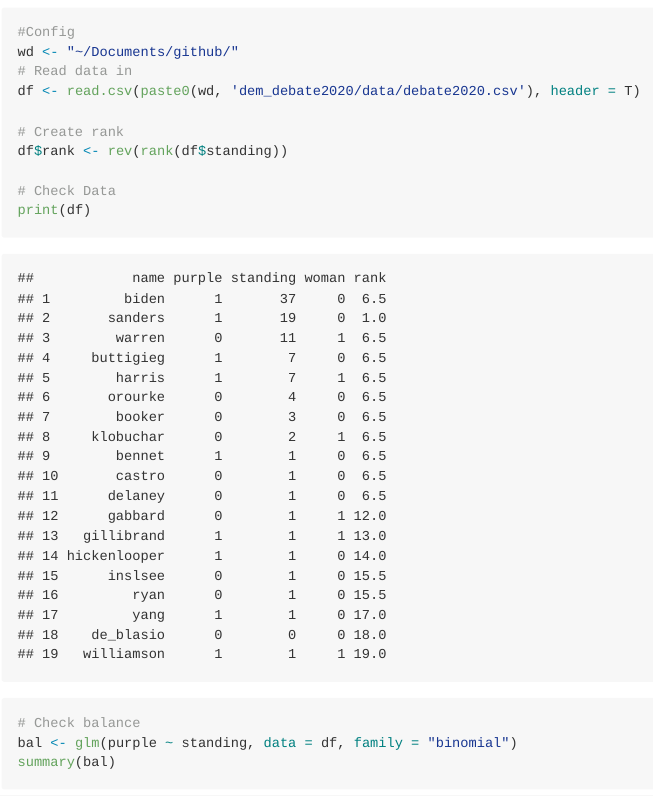
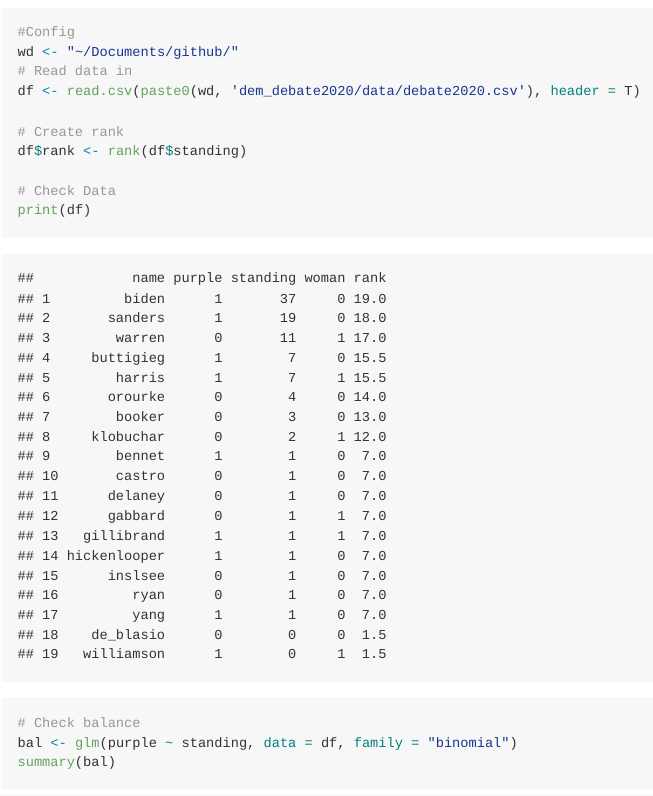
Before and after one commit to zachacrowell/dem_debates2020, an R Markdown document (code/bal_check.Rmd): the page in a window 1100 px wide, from 100 px down. The pictures show the output file code/bal_check.md that the author committed with the source, drawn offline in the style of GitHub.

Commit message:
dumb typos for a dumb joke

```diff
--- a/code/bal_check.Rmd
+++ b/code/bal_check.Rmd
@@ -15,7 +15,7 @@ wd <- "~/Documents/github/"
 df <- read.csv(paste0(wd, 'dem_debate2020/data/debate2020.csv'), header = T)
 
 # Create rank
-df$rank <- rev(rank(df$standing))
+df$rank <- rank(df$standing)
 
 # Check Data
 print(df)
--- a/data/debate2020.csv
+++ b/data/debate2020.csv
@@ -17,4 +17,4 @@ inslsee,0,1,0
 ryan,0,1,0
 yang,1,1,0
 de_blasio,0,0,0
-williamson,1,1,1
+williamson,1,0,1
```
Also changed, not shown: code/bal_check.md.
